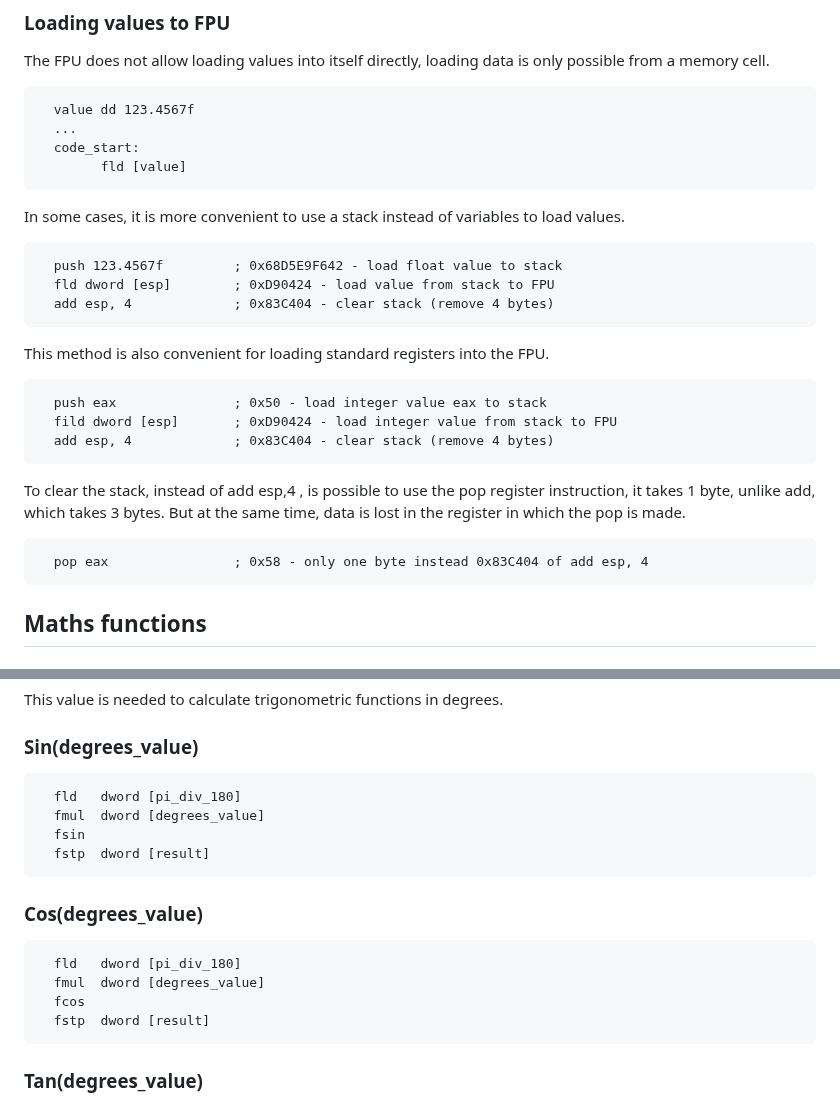
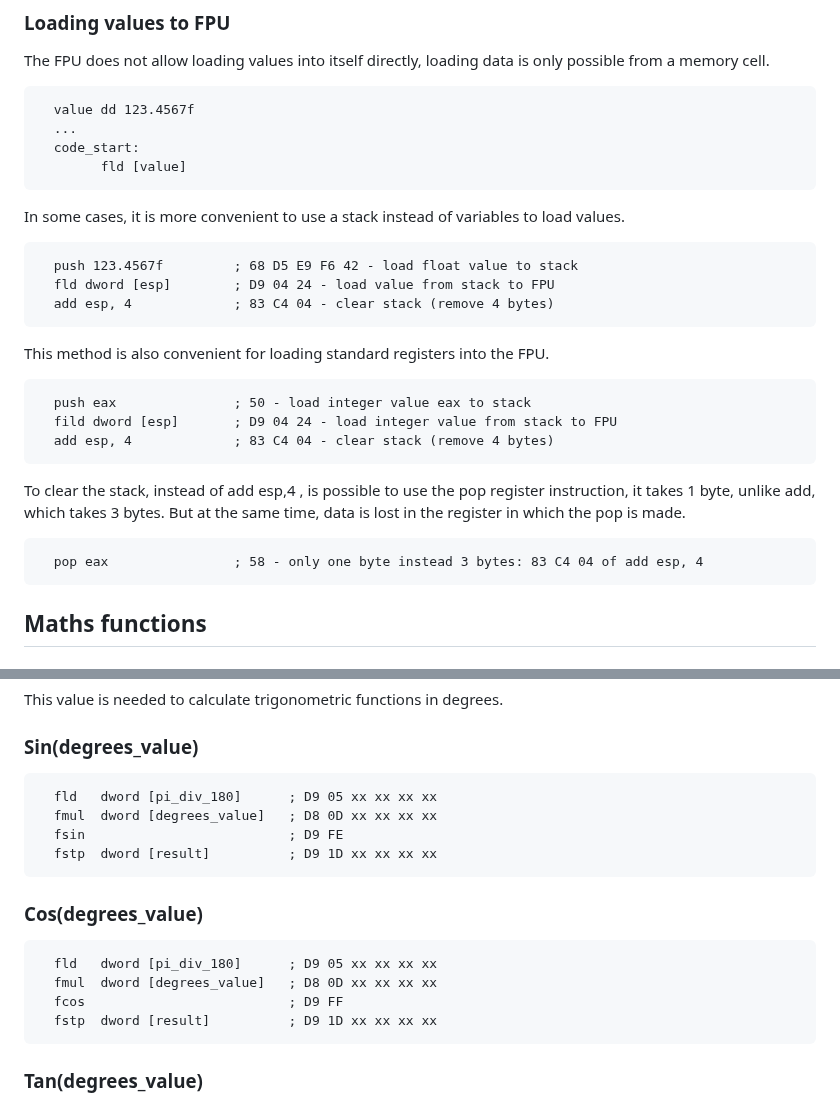
Before and after one commit to Blitz3DFASM/Blitz3DFASMSDK, a Markdown page: README.md, 2 parts joined by grey strips. GitHub-like rendering.

```diff
--- a/README.md
+++ b/README.md
@@ -375,19 +375,19 @@ The FPU does not allow loading values into itself directly, loading data is only
 
 In some cases, it is more convenient to use a stack instead of variables to load values.
 
-      push 123.4567f         ; 0x68D5E9F642 - load float value to stack
-      fld dword [esp]        ; 0xD90424 - load value from stack to FPU
-      add esp, 4             ; 0x83C404 - clear stack (remove 4 bytes)
+      push 123.4567f         ; 68 D5 E9 F6 42 - load float value to stack
+      fld dword [esp]        ; D9 04 24 - load value from stack to FPU
+      add esp, 4             ; 83 C4 04 - clear stack (remove 4 bytes)
 
 This method is also convenient for loading standard registers into the FPU.
 
-      push eax               ; 0x50 - load integer value eax to stack
-      fild dword [esp]       ; 0xD90424 - load integer value from stack to FPU
-      add esp, 4             ; 0x83C404 - clear stack (remove 4 bytes)
+      push eax               ; 50 - load integer value eax to stack
+      fild dword [esp]       ; D9 04 24 - load integer value from stack to FPU
+      add esp, 4             ; 83 C4 04 - clear stack (remove 4 bytes)
 
 To clear the stack, instead of add esp,4 , is possible to use the pop register instruction, it takes 1 byte, unlike add, which takes 3 bytes. But at the same time, data is lost in the register in which the pop is made.
 
-      pop eax                ; 0x58 - only one byte instead 0x83C404 of add esp, 4
+      pop eax                ; 58 - only one byte instead 3 bytes: 83 C4 04 of add esp, 4
 
 ## Maths functions
 
@@ -401,17 +401,17 @@ This value is needed to calculate trigonometric functions in degrees.
 
 ### Sin(degrees_value)
 
-      fld	dword [pi_div_180]
-      fmul	dword [degrees_value]
-      fsin
-      fstp  dword [result]
+      fld	dword [pi_div_180]      ; D9 05 xx xx xx xx
+      fmul	dword [degrees_value]   ; D8 0D xx xx xx xx
+      fsin                          ; D9 FE
+      fstp  dword [result]          ; D9 1D xx xx xx xx
 
 ### Cos(degrees_value)
 
-      fld	dword [pi_div_180]
-      fmul	dword [degrees_value]
-      fcos
-      fstp  dword [result]
+      fld	dword [pi_div_180]      ; D9 05 xx xx xx xx
+      fmul	dword [degrees_value]   ; D8 0D xx xx xx xx
+      fcos                          ; D9 FF
+      fstp  dword [result]          ; D9 1D xx xx xx xx
 
 ### Tan(degrees_value)
 
```
